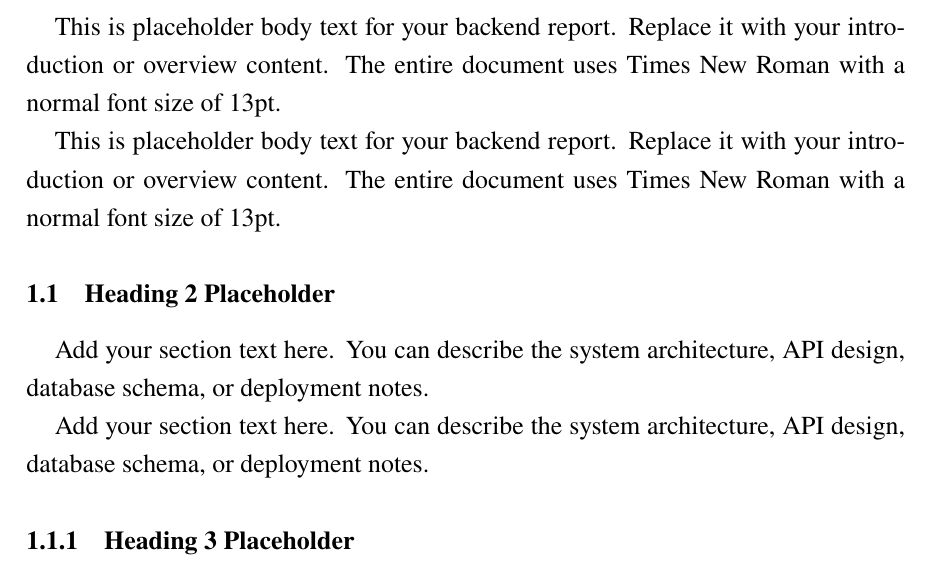
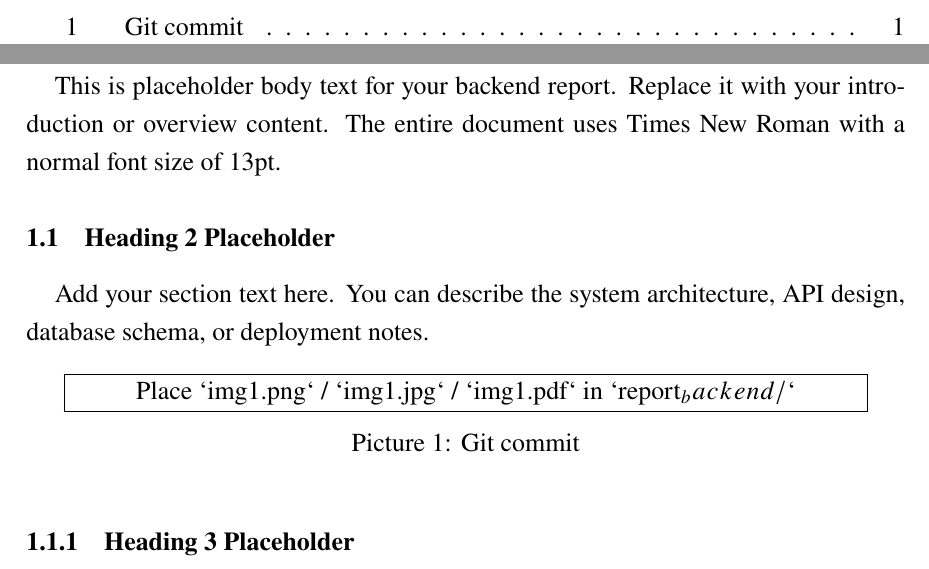
Before and after one commit to duytechie/DC24V7X604_TranThanhDuy_BACKEND_1, a LaTeX document (report_backend/report_backend.tex): part of page 4 of 4 before the commit and two parts of pages 3 and 4 of 4 after it, the two joined at a grey line, cut at the place of the change. Compiled offline with pdfLaTeX.

Commit message:
Add sample picture

```diff
--- a/report_backend/report_backend.tex
+++ b/report_backend/report_backend.tex
@@ -64,6 +64,9 @@
 \renewcommand{\headrulewidth}{0pt}
 \renewcommand{\footrulewidth}{0pt}
 
+% Use "Picture" instead of "Figure" (for List of pictures too)
+\renewcommand{\figurename}{Picture}
+
 \begin{document}
 
 % ============================================================
@@ -112,11 +115,26 @@
 \section{Heading 1 Placeholder}
 This is placeholder body text for your backend report. Replace it with your introduction or overview content. The entire document uses Times New Roman with a normal font size of 13pt.
 
-This is placeholder body text for your backend report. Replace it with your introduction or overview content. The entire document uses Times New Roman with a normal font size of 13pt.
 \subsection{Heading 2 Placeholder}
 Add your section text here. You can describe the system architecture, API design, database schema, or deployment notes.
 
-Add your section text here. You can describe the system architecture, API design, database schema, or deployment notes.
+\begin{figure}[h]
+  \centering
+  \IfFileExists{img1.png}{%
+    \includegraphics[width=0.9\textwidth]{img1.png}%
+  }{%
+    \IfFileExists{img1.jpg}{%
+      \includegraphics[width=0.9\textwidth]{img1.jpg}%
+    }{%
+      \IfFileExists{img1.pdf}{%
+        \includegraphics[width=0.9\textwidth]{img1.pdf}%
+      }{%
+        \fbox{\parbox{0.9\textwidth}{\centering Place `img1.png` / `img1.jpg` / `img1.pdf` in `report_backend/`}}%
+      }%
+    }%
+  }
+  \caption{Git commit}
+\end{figure}
 
 \subsubsection{Heading 3 Placeholder}
 Add more detail here. For example, explain request/response formats, validation rules, and error handling.
```
